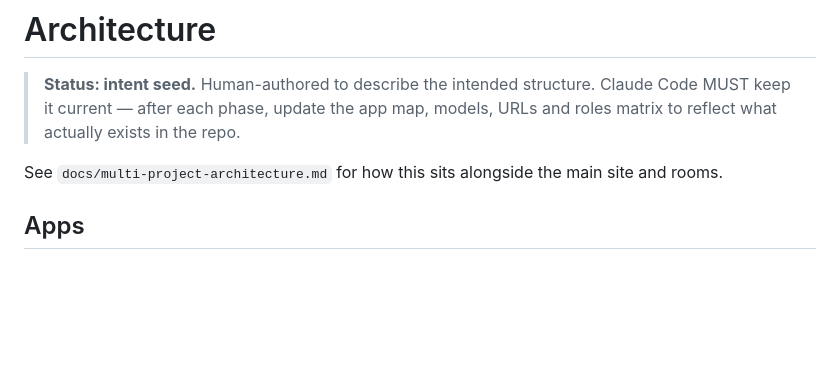
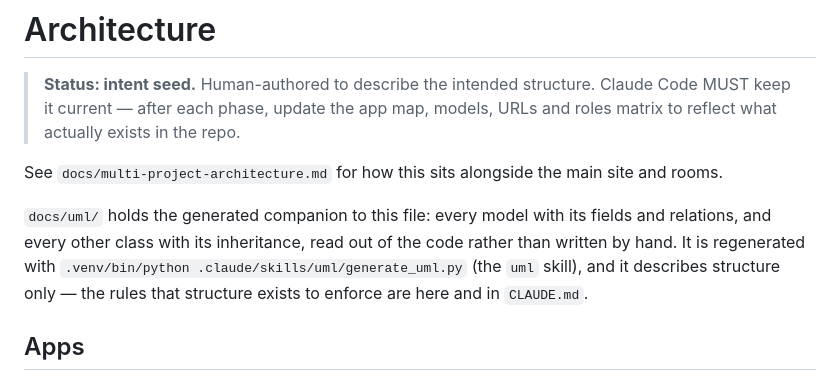
Before and after one commit to rshamh/kiam-directory, a Markdown page: docs/architecture.md, the part around the change. GitHub-like rendering; blank space fills up the shorter version.

Commit message:
docs(uml): point architecture.md at the generated UML companion

```diff
--- a/docs/architecture.md
+++ b/docs/architecture.md
@@ -5,6 +5,12 @@
 > reflect what actually exists in the repo.
 
 See `docs/multi-project-architecture.md` for how this sits alongside the main site and rooms.
+
+`docs/uml/` holds the generated companion to this file: every model with its fields and
+relations, and every other class with its inheritance, read out of the code rather than written
+by hand. It is regenerated with `.venv/bin/python .claude/skills/uml/generate_uml.py` (the `uml`
+skill), and it describes structure only — the rules that structure exists to enforce are here and
+in `CLAUDE.md`.
 
 ## Apps
 
```
